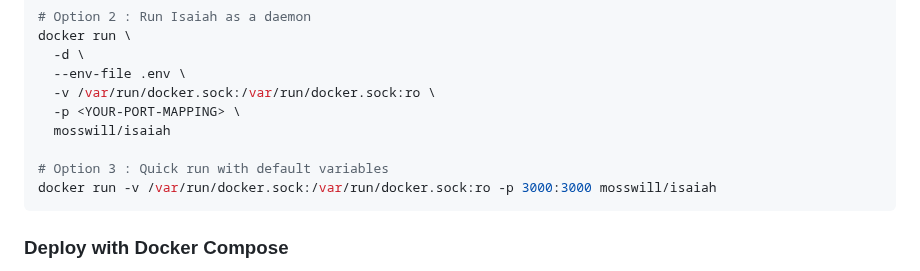
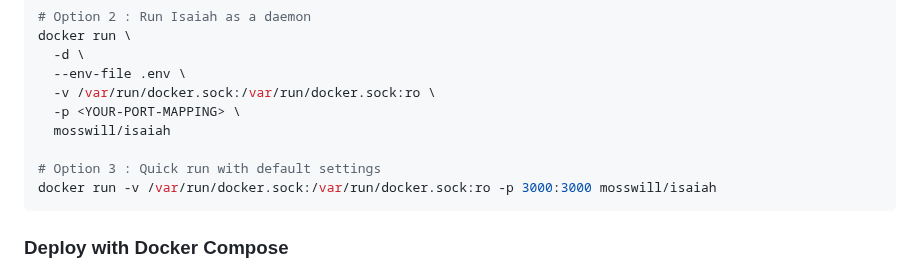
Before and after one commit to will-moss/isaiah, a Markdown page: README.md, the part around the change. GitHub-like rendering.

````diff
--- a/README.md
+++ b/README.md
@@ -92,7 +92,7 @@ docker run \
   -p <YOUR-PORT-MAPPING> \
   mosswill/isaiah
 
-# Option 3 : Quick run with default variables
+# Option 3 : Quick run with default settings
 docker run -v /var/run/docker.sock:/var/run/docker.sock:ro -p 3000:3000 mosswill/isaiah
 ```
 
````
